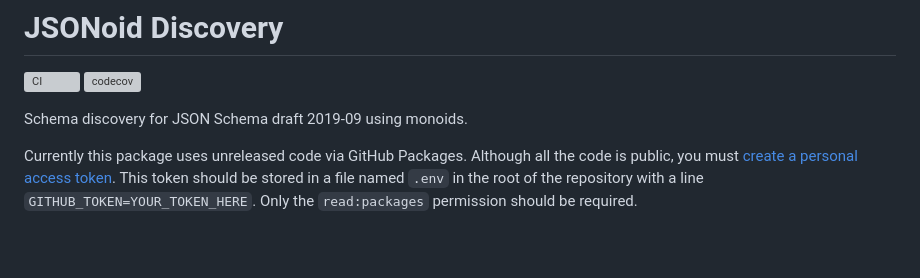
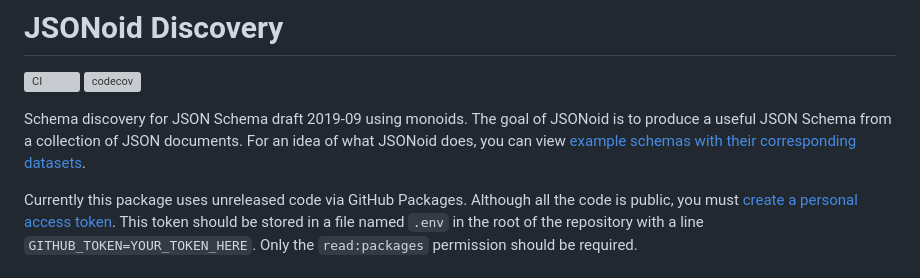
Before and after one commit to dataunitylab/jsonoid-discovery, a Markdown page: README.md, the part around the change. GitHub-like rendering; blank space fills up the shorter version; grey boxes are pictures that could not be loaded.

Commit message:
Add link to example schemas

```diff
--- a/README.md
+++ b/README.md
@@ -4,6 +4,8 @@
 [![codecov](https://codecov.io/gh/michaelmior/jsonoid-discovery/branch/main/graph/badge.svg?token=VhcWABnQhU)](https://codecov.io/gh/michaelmior/jsonoid-discovery)
 
 Schema discovery for JSON Schema draft 2019-09 using monoids.
+The goal of JSONoid is to produce a useful JSON Schema from a collection of JSON documents.
+For an idea of what JSONoid does, you can view [example schemas with their corresponding datasets](https://michaelmior.github.io/jsonoid-discovery/schemas/).
 
 Currently this package uses unreleased code via GitHub Packages.
 Although all the code is public, you must [create a personal access token](https://docs.github.com/en/github/authenticating-to-github/creating-a-personal-access-token).
```
